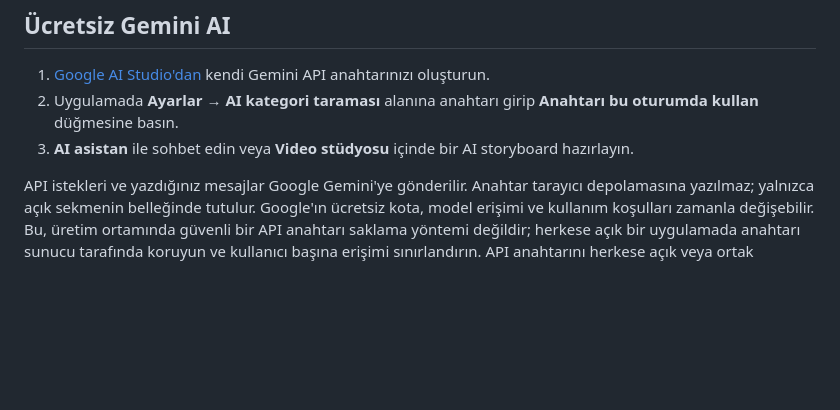
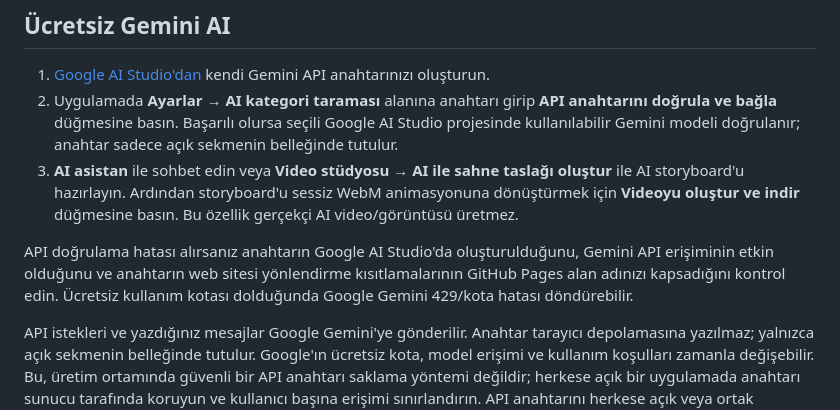
Before and after one commit to boyleiyi620-hue/eticaret-fiyat-radar, a Markdown page: README.md, the part around the change. GitHub-like rendering; blank space fills up the shorter version.

Commit message:
Revise Gemini API key instructions in README
Document the API key validation process, automatic model selection, and common Gemini access and quota checks.

Co-authored-by: Copilot <223556219+Copilot@users.noreply.github.com>

```diff
--- a/README.md
+++ b/README.md
@@ -53,8 +53,10 @@ create policy "Users can delete their own tracked products"
 ## Ücretsiz Gemini AI
 
 1. [Google AI Studio'dan](https://aistudio.google.com/app/apikey) kendi Gemini API anahtarınızı oluşturun.
-2. Uygulamada **Ayarlar → AI kategori taraması** alanına anahtarı girip **Anahtarı bu oturumda kullan** düğmesine basın.
-3. **AI asistan** ile sohbet edin veya **Video stüdyosu** içinde bir AI storyboard hazırlayın.
+2. Uygulamada **Ayarlar → AI kategori taraması** alanına anahtarı girip **API anahtarını doğrula ve bağla** düğmesine basın. Başarılı olursa seçili Google AI Studio projesinde kullanılabilir Gemini modeli doğrulanır; anahtar sadece açık sekmenin belleğinde tutulur.
+3. **AI asistan** ile sohbet edin veya **Video stüdyosu → AI ile sahne taslağı oluştur** ile AI storyboard'u hazırlayın. Ardından storyboard'u sessiz WebM animasyonuna dönüştürmek için **Videoyu oluştur ve indir** düğmesine basın. Bu özellik gerçekçi AI video/görüntüsü üretmez.
+
+API doğrulama hatası alırsanız anahtarın Google AI Studio'da oluşturulduğunu, Gemini API erişiminin etkin olduğunu ve anahtarın web sitesi yönlendirme kısıtlamalarının GitHub Pages alan adınızı kapsadığını kontrol edin. Ücretsiz kullanım kotası dolduğunda Google Gemini 429/kota hatası döndürebilir.
 
 API istekleri ve yazdığınız mesajlar Google Gemini'ye gönderilir. Anahtar tarayıcı depolamasına yazılmaz; yalnızca açık sekmenin belleğinde tutulur. Google'ın ücretsiz kota, model erişimi ve kullanım koşulları zamanla değişebilir. Bu, üretim ortamında güvenli bir API anahtarı saklama yöntemi değildir; herkese açık bir uygulamada anahtarı sunucu tarafında koruyun ve kullanıcı başına erişimi sınırlandırın. API anahtarını herkese açık veya ortak cihazlarda kullanmayın.
 
```
